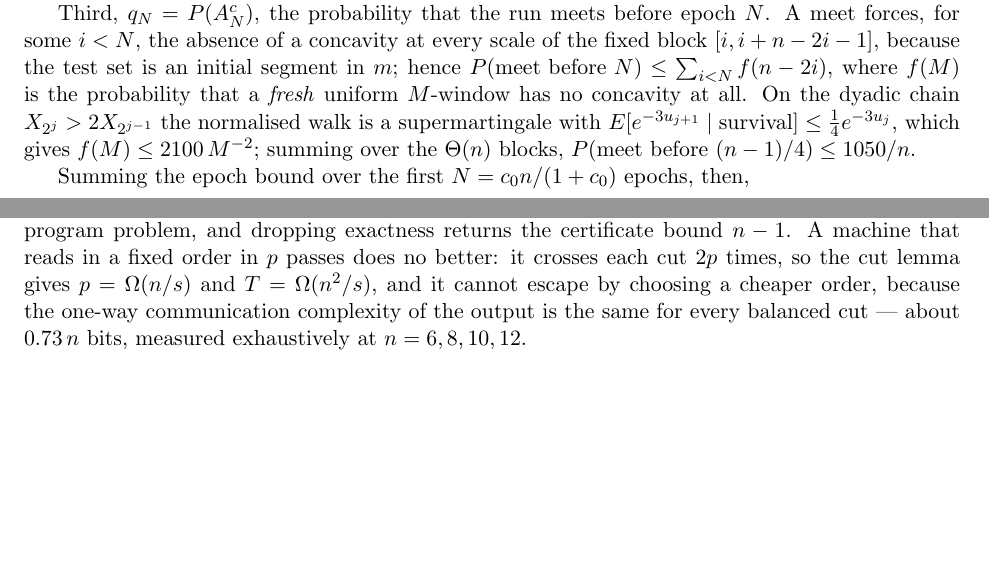
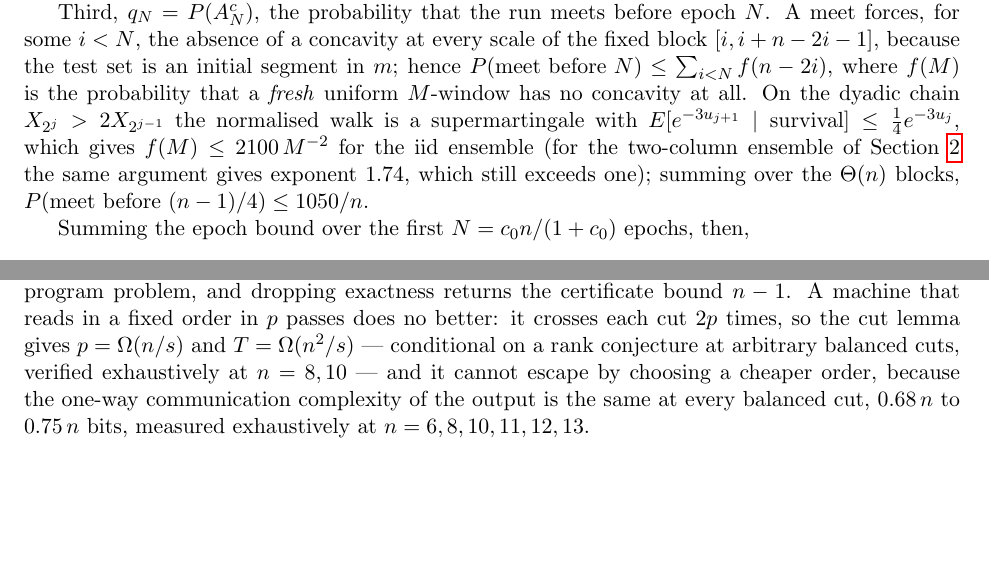
Before and after one commit to peuaza/triangular-window-walk, a LaTeX paper (bthm_jalc.tex): two parts of pages 15 and 16 of 19, joined at a grey line, cut so that both start at the same text, the shorter picture padded with empty space. Compiled offline with pdfLaTeX.

Commit message:
conditional status for the p-pass bound; iid caveat on the meet bound; CC per-cell units

```diff
--- a/bthm_jalc.tex
+++ b/bthm_jalc.tex
@@ -772,7 +772,8 @@ $i<N$, the absence of a concavity at every scale of the fixed block $[i,i+n-2i-1
 set is an initial segment in $m$; hence $P(\text{meet before }N)\le\sum_{i<N}f(n-2i)$, where $f(M)$ is
 the probability that a \emph{fresh} uniform $M$-window has no concavity at all. On the dyadic chain
 $X_{2^j}>2X_{2^{j-1}}$ the normalised walk is a supermartingale with
-$E[e^{-3u_{j+1}}\mid\text{survival}]\le\frac14e^{-3u_j}$, which gives $f(M)\le2100\,M^{-2}$; summing
+$E[e^{-3u_{j+1}}\mid\text{survival}]\le\frac14e^{-3u_j}$, which gives $f(M)\le2100\,M^{-2}$ for the iid ensemble (for the two-column ensemble of
+Section~\ref{sec:machine} the same argument gives exponent $1.74$, which still exceeds one); summing
 over the $\Theta(n)$ blocks, $P(\text{meet before }(n-1)/4)\le1050/n$.
 
 Summing the epoch bound over the first $N=c_0n/(1+c_0)$ epochs, then,
@@ -846,9 +847,11 @@ whose memory is additive and whose decisions are exact: there the same accountin
 $T\ge\sum_e\max(0,\ell_e-2r)$ over the epoch lengths $\ell_e$, which at $s=O(\log n)$ is again
 $\Omega(n^2)$. Dropping additivity is the branching-program problem, and dropping exactness returns
 the certificate bound $n-1$. A machine that reads in a fixed order in $p$ passes does no better: it
-crosses each cut $2p$ times, so the cut lemma gives $p=\Omega(n/s)$ and $T=\Omega(n^2/s)$, and it
-cannot escape by choosing a cheaper order, because the one-way communication complexity of the output
-is the same for every balanced cut --- about $0.73\,n$ bits, measured exhaustively at $n=6,8,10,12$.
+crosses each cut $2p$ times, so the cut lemma gives $p=\Omega(n/s)$ and $T=\Omega(n^2/s)$ ---
+conditional on a rank conjecture at arbitrary balanced cuts, verified exhaustively at $n=8,10$ --- and
+it cannot escape by choosing a cheaper order, because the one-way communication complexity of the
+output is the same at every balanced cut, $0.68\,n$ to $0.75\,n$ bits, measured exhaustively at
+$n=6,8,10,11,12,13$.
 
 \paragraph{Why no read-counting argument can separate.} The exchange argument is the general form of
 every read-based bound: a simulator that reads a set $S$ of cells behaves identically on all tapes
```
Also changed, not shown: _CHANGELOG_2026-11-04.md (+1 -1 lines), bthm_merged.tex (+7 -4 lines).
